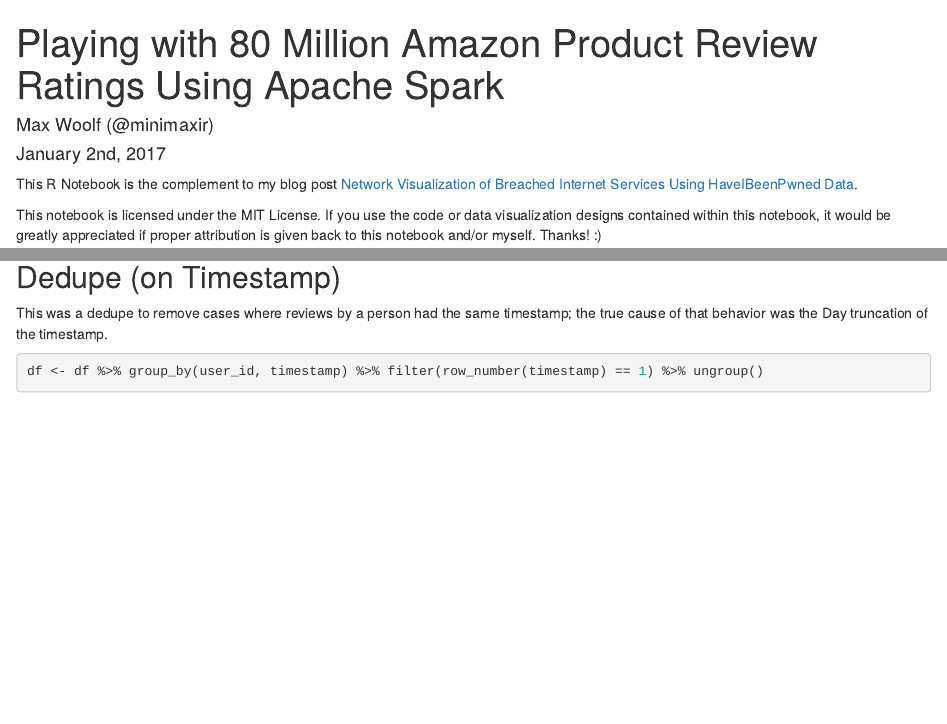
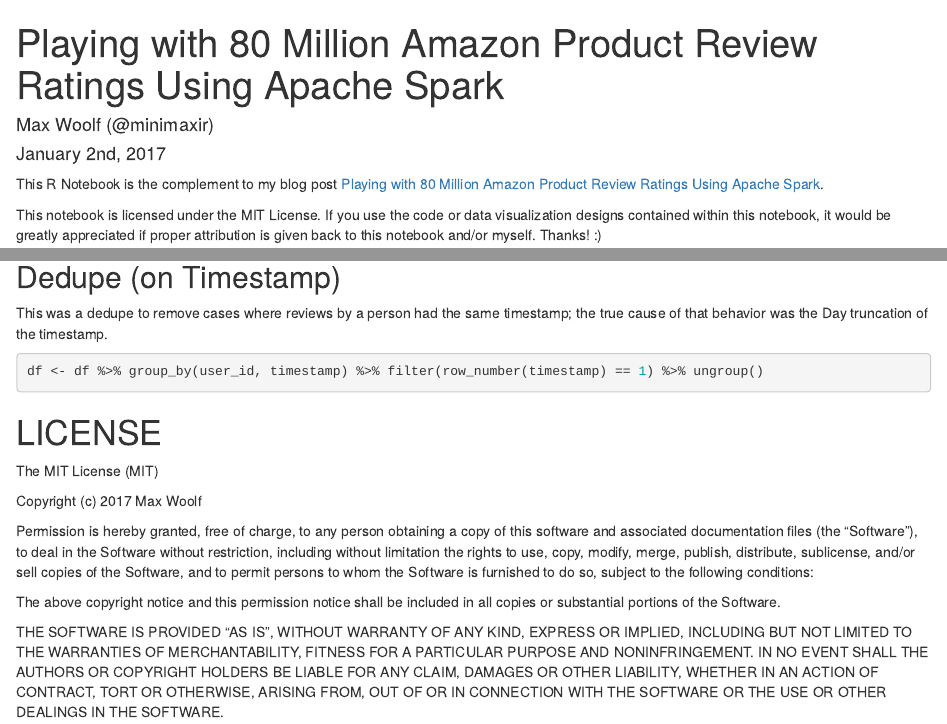
Before and after one commit to minimaxir/amazon-spark, an R Markdown document (amazon-ratings-spark.Rmd): the page in a window 1100 px wide, from its top, and a second part further down, joined at a grey line. Rendered offline with R 4.5, knitr and Pandoc, with nearby package versions; some code elsewhere in the file could not run offline; common packages that the code uses without loading them are loaded.

Commit message:
Change URL + Add LICENSE

````diff
--- a/amazon-ratings-spark.Rmd
+++ b/amazon-ratings-spark.Rmd
@@ -12,7 +12,7 @@
     toc_float: yes
 ---
 
-This R Notebook is the complement to my blog post [Network Visualization of Breached Internet Services Using HaveIBeenPwned Data](http://minimaxir.com/2016/12/pwned-network/).
+This R Notebook is the complement to my blog post [Playing with 80 Million Amazon Product Review Ratings Using Apache Spark](http://minimaxir.com/2017/01/amazon-spark/).
 
 This notebook is licensed under the MIT License. If you use the code or data visualization designs contained within this notebook, it would be greatly appreciated if proper attribution is given back to this notebook and/or myself. Thanks! :)
 
@@ -587,3 +587,15 @@
 ```{r, eval=FALSE}
 df <- df %>% group_by(user_id, timestamp) %>% filter(row_number(timestamp) == 1) %>% ungroup()
 ```
+
+# LICENSE
+
+The MIT License (MIT)
+
+Copyright (c) 2017 Max Woolf
+
+Permission is hereby granted, free of charge, to any person obtaining a copy of this software and associated documentation files (the "Software"), to deal in the Software without restriction, including without limitation the rights to use, copy, modify, merge, publish, distribute, sublicense, and/or sell copies of the Software, and to permit persons to whom the Software is furnished to do so, subject to the following conditions:
+
+The above copyright notice and this permission notice shall be included in all copies or substantial portions of the Software.
+
+THE SOFTWARE IS PROVIDED "AS IS", WITHOUT WARRANTY OF ANY KIND, EXPRESS OR IMPLIED, INCLUDING BUT NOT LIMITED TO THE WARRANTIES OF MERCHANTABILITY, FITNESS FOR A PARTICULAR PURPOSE AND NONINFRINGEMENT. IN NO EVENT SHALL THE AUTHORS OR COPYRIGHT HOLDERS BE LIABLE FOR ANY CLAIM, DAMAGES OR OTHER LIABILITY, WHETHER IN AN ACTION OF CONTRACT, TORT OR OTHERWISE, ARISING FROM, OUT OF OR IN CONNECTION WITH THE SOFTWARE OR THE USE OR OTHER DEALINGS IN THE SOFTWARE.
````
Also changed, not shown: amazon-ratings-spark.Rmd (2 more changed lines).
